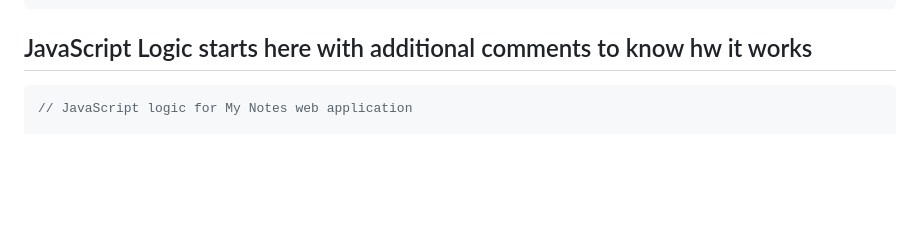
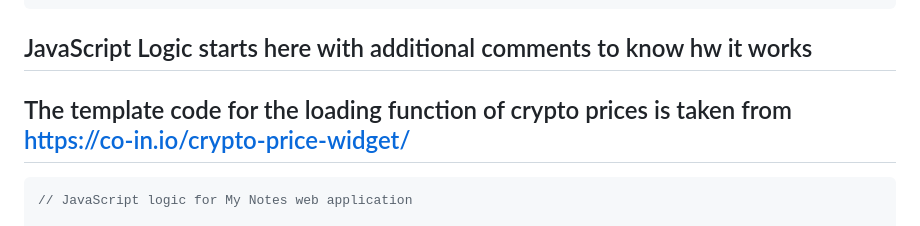
Before and after one commit to EskandarAtrakchi/livePrices.github.io, a Markdown page: README.md, the part around the change. Drawn GitHub-style; blank space fills up the shorter version.

````diff
--- a/README.md
+++ b/README.md
@@ -39,7 +39,7 @@ The "My Notes" web application allows users to create and view notes in an inter
 ```
 
 ## JavaScript Logic starts here with additional comments to know hw it works
-
+## The template code for the loading function of crypto prices is taken from https://co-in.io/crypto-price-widget/
 ```javascript
 // JavaScript logic for My Notes web application
 
````
